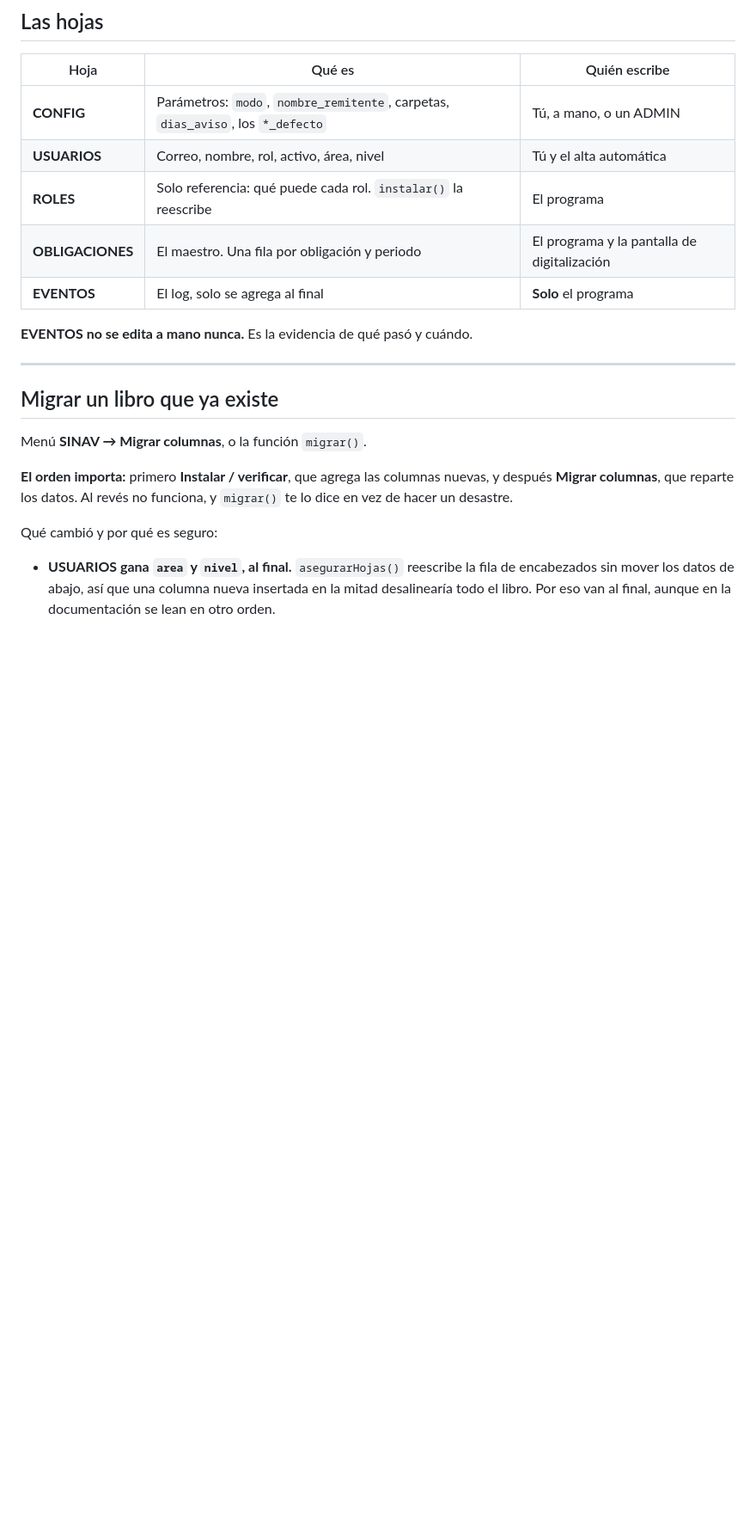
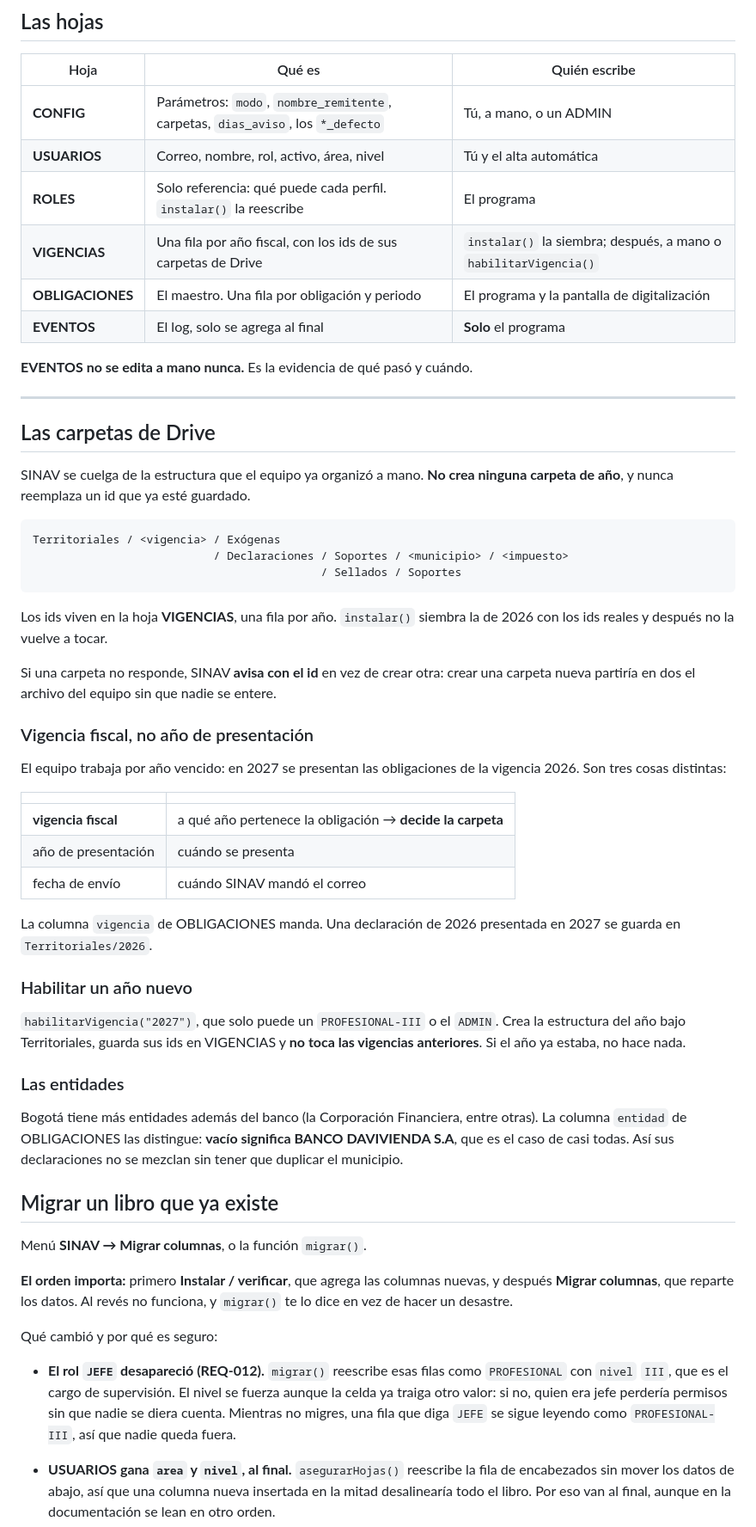
Before and after one commit to rebeca07-pedrozo/SINAV, a Markdown page: README.md, the part around one of its changes. Shown at 86% size. Drawn GitHub-style; blank space fills up the shorter version.

````diff
--- a/README.md
+++ b/README.md
@@ -257,13 +272,59 @@ no entra, y hay que inscribirlo a mano.
 |---|---|---|
 | **CONFIG** | Parámetros: `modo`, `nombre_remitente`, carpetas, `dias_aviso`, los `*_defecto` | Tú, a mano, o un ADMIN |
 | **USUARIOS** | Correo, nombre, rol, activo, área, nivel | Tú y el alta automática |
-| **ROLES** | Solo referencia: qué puede cada rol. `instalar()` la reescribe | El programa |
+| **ROLES** | Solo referencia: qué puede cada perfil. `instalar()` la reescribe | El programa |
+| **VIGENCIAS** | Una fila por año fiscal, con los ids de sus carpetas de Drive | `instalar()` la siembra; después, a mano o `habilitarVigencia()` |
 | **OBLIGACIONES** | El maestro. Una fila por obligación y periodo | El programa y la pantalla de digitalización |
 | **EVENTOS** | El log, solo se agrega al final | **Solo** el programa |
 
 **EVENTOS no se edita a mano nunca.** Es la evidencia de qué pasó y cuándo.
 
 ---
+
+## Las carpetas de Drive
+
+SINAV se cuelga de la estructura que el equipo ya organizó a mano. **No crea
+ninguna carpeta de año**, y nunca reemplaza un id que ya esté guardado.
+
+```
+Territoriales / <vigencia> / Exógenas
+                           / Declaraciones / Soportes / <municipio> / <impuesto>
+                                           / Sellados / Soportes
+```
+
+Los ids viven en la hoja **VIGENCIAS**, una fila por año. `instalar()` siembra
+la de 2026 con los ids reales y después no la vuelve a tocar.
+
+Si una carpeta no responde, SINAV **avisa con el id** en vez de crear otra:
+crear una carpeta nueva partiría en dos el archivo del equipo sin que nadie se
+entere.
+
+### Vigencia fiscal, no año de presentación
+
+El equipo trabaja por año vencido: en 2027 se presentan las obligaciones de la
+vigencia 2026. Son tres cosas distintas:
+
+| | |
+|---|---|
+| **vigencia fiscal** | a qué año pertenece la obligación → **decide la carpeta** |
+| año de presentación | cuándo se presenta |
+| fecha de envío | cuándo SINAV mandó el correo |
+
+La columna `vigencia` de OBLIGACIONES manda. Una declaración de 2026 presentada
+en 2027 se guarda en `Territoriales/2026`.
+
+### Habilitar un año nuevo
+
+`habilitarVigencia("2027")`, que solo puede un `PROFESIONAL-III` o el `ADMIN`.
+Crea la estructura del año bajo Territoriales, guarda sus ids en VIGENCIAS y
+**no toca las vigencias anteriores**. Si el año ya estaba, no hace nada.
+
+### Las entidades
+
+Bogotá tiene más entidades además del banco (la Corporación Financiera, entre
+otras). La columna `entidad` de OBLIGACIONES las distingue: **vacío significa
+BANCO DAVIVIENDA S.A**, que es el caso de casi todas. Así sus declaraciones no
+se mezclan sin tener que duplicar el municipio.
 
 ## Migrar un libro que ya existe
 
@@ -274,6 +335,12 @@ nuevas, y después **Migrar columnas**, que reparte los datos. Al revés no
 funciona, y `migrar()` te lo dice en vez de hacer un desastre.
 
 Qué cambió y por qué es seguro:
+
+- **El rol `JEFE` desapareció (REQ-012).** `migrar()` reescribe esas filas como
+  `PROFESIONAL` con `nivel` `III`, que es el cargo de supervisión. El nivel se
+  fuerza aunque la celda ya traiga otro valor: si no, quien era jefe perdería
+  permisos sin que nadie se diera cuenta. Mientras no migres, una fila que diga
+  `JEFE` se sigue leyendo como `PROFESIONAL-III`, así que nadie queda fuera.
 
 - **USUARIOS gana `area` y `nivel`, al final.** `asegurarHojas()` reescribe la
   fila de encabezados sin mover los datos de abajo, así que una columna nueva
````
Also changed, not shown: other parts of README.md (+40 -25 lines).
